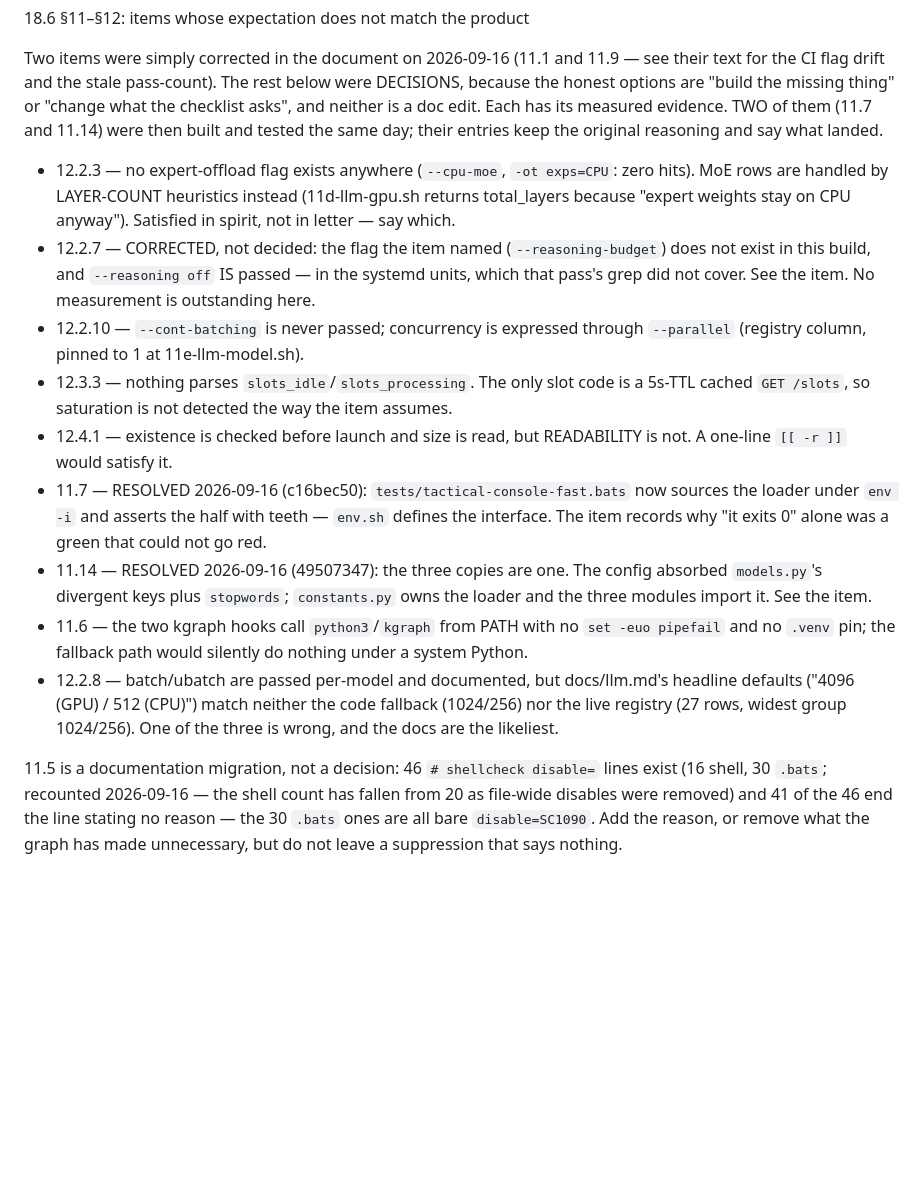
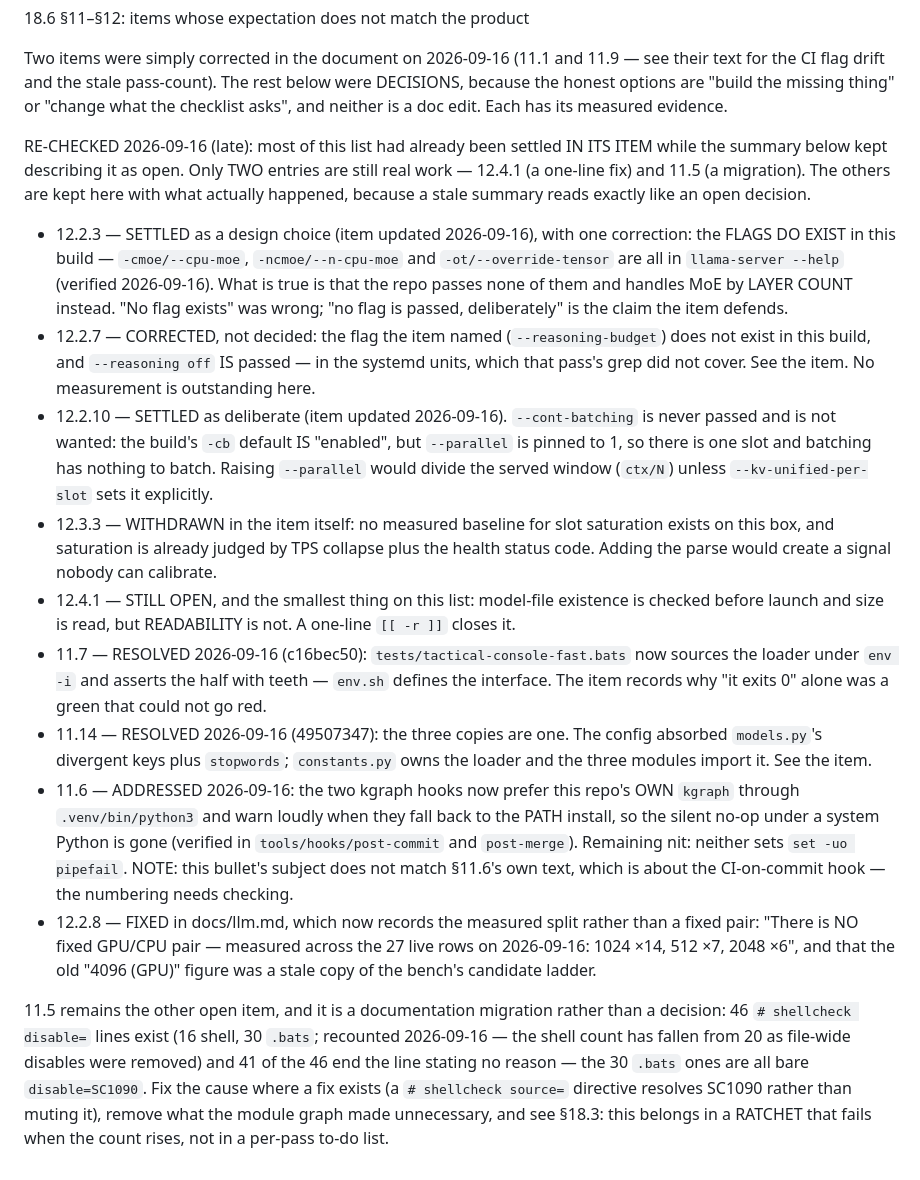
Before and after one commit to waynegault/ubuntu-console, a Markdown page: docs/inspection.md, the part around the change. GitHub-like rendering; blank space fills up the shorter version.

Commit message:
docs(inspection): §18.6 re-checked — only two entries were still real work
Re-checked every bullet against the items and the product; most had already been settled
IN ITS ITEM while this summary kept describing it as open, which is the same "a stale
summary reads like an open decision" failure the paragraph itself warns about.

Corrected one factual claim: the expert-offload flags DO exist in this build
(-cmoe/--cpu-moe, -ncmoe/--n-cpu-moe, -ot/--override-tensor, all in llama-server --help);
what is true is that the repo passes none of them, deliberately. Also recorded what
settled the rest: 12.2.10 (no-op at --parallel 1, and the -cb default is enabled),
12.3.3 (withdrawn in the item for want of a baseline), 12.2.8 (docs/llm.md now carries
the measured split), 11.6 (the kgraph hooks already prefer the repo's own kgraph through
.venv and warn on fallback — its bullet does not match §11.6's own subject, noted).

Still open, and now the only two: 12.4.1 (a one-line [[ -r ]]) and 11.5 (the suppression
migration, with §18.3's ratchet).

```diff
--- a/docs/inspection.md
+++ b/docs/inspection.md
@@ -2964,23 +2964,33 @@ Two items were simply corrected in the document on 2026-09-16 (11.1 and 11.9 —
 their text for the CI flag drift and the stale pass-count). The rest below were
 DECISIONS, because the honest options are "build the missing thing" or "change what
 the checklist asks", and neither is a doc edit. Each has its measured evidence.
-TWO of them (11.7 and 11.14) were then built and tested the same day; their entries
-keep the original reasoning and say what landed.
-
-  * 12.2.3 — no expert-offload flag exists anywhere (`--cpu-moe`, `-ot exps=CPU`: zero
-    hits). MoE rows are handled by LAYER-COUNT heuristics instead (11d-llm-gpu.sh
-    returns total_layers because "expert weights stay on CPU anyway"). Satisfied in
-    spirit, not in letter — say which.
+
+RE-CHECKED 2026-09-16 (late): most of this list had already been settled IN ITS ITEM
+while the summary below kept describing it as open. Only TWO entries are still real
+work — 12.4.1 (a one-line fix) and 11.5 (a migration). The others are kept here with
+what actually happened, because a stale summary reads exactly like an open decision.
+
+  * 12.2.3 — SETTLED as a design choice (item updated 2026-09-16), with one
+    correction: the FLAGS DO EXIST in this build — `-cmoe/--cpu-moe`,
+    `-ncmoe/--n-cpu-moe` and `-ot/--override-tensor` are all in `llama-server --help`
+    (verified 2026-09-16). What is true is that the repo passes none of them and
+    handles MoE by LAYER COUNT instead. "No flag exists" was wrong; "no flag is
+    passed, deliberately" is the claim the item defends.
   * 12.2.7 — CORRECTED, not decided: the flag the item named (`--reasoning-budget`)
     does not exist in this build, and ``--reasoning off`` IS passed — in the systemd
     units, which that pass's grep did not cover. See the item. No measurement is
     outstanding here.
-  * 12.2.10 — `--cont-batching` is never passed; concurrency is expressed through
-    `--parallel` (registry column, pinned to 1 at 11e-llm-model.sh).
-  * 12.3.3 — nothing parses `slots_idle`/`slots_processing`. The only slot code is a
-    5s-TTL cached `GET /slots`, so saturation is not detected the way the item assumes.
-  * 12.4.1 — existence is checked before launch and size is read, but READABILITY is
-    not. A one-line `[[ -r ]]` would satisfy it.
+  * 12.2.10 — SETTLED as deliberate (item updated 2026-09-16). `--cont-batching` is
+    never passed and is not wanted: the build's `-cb` default IS "enabled", but
+    `--parallel` is pinned to 1, so there is one slot and batching has nothing to
+    batch. Raising `--parallel` would divide the served window (`ctx/N`) unless
+    `--kv-unified-per-slot` sets it explicitly.
+  * 12.3.3 — WITHDRAWN in the item itself: no measured baseline for slot saturation
+    exists on this box, and saturation is already judged by TPS collapse plus the
+    health status code. Adding the parse would create a signal nobody can calibrate.
+  * 12.4.1 — STILL OPEN, and the smallest thing on this list: model-file existence is
+    checked before launch and size is read, but READABILITY is not. A one-line
+    `[[ -r ]]` closes it.
   * 11.7 — RESOLVED 2026-09-16 (c16bec50): `tests/tactical-console-fast.bats` now
     sources the loader under `env -i` and asserts the half with teeth — `env.sh`
     defines the interface. The item records why "it exits 0" alone was a green that
@@ -2988,19 +2998,24 @@ keep the original reasoning and say what landed.
   * 11.14 — RESOLVED 2026-09-16 (49507347): the three copies are one. The config
     absorbed `models.py`'s divergent keys plus `stopwords`; `constants.py` owns the
     loader and the three modules import it. See the item.
-  * 11.6 — the two kgraph hooks call `python3`/`kgraph` from PATH with no
-    `set -euo pipefail` and no `.venv` pin; the fallback path would silently do
-    nothing under a system Python.
-  * 12.2.8 — batch/ubatch are passed per-model and documented, but docs/llm.md's
-    headline defaults ("4096 (GPU) / 512 (CPU)") match neither the code fallback
-    (1024/256) nor the live registry (27 rows, widest group 1024/256). One of the
-    three is wrong, and the docs are the likeliest.
-
-  11.5 is a documentation migration, not a decision: 46 `# shellcheck disable=` lines
-  exist (16 shell, 30 `.bats`; recounted 2026-09-16 — the shell count has fallen from
-  20 as file-wide disables were removed) and 41 of the 46 end the line stating no
-  reason — the 30 `.bats` ones are all bare `disable=SC1090`. Add the reason, or
-  remove what the graph has made unnecessary, but do not leave a suppression that says
-  nothing.
+  * 11.6 — ADDRESSED 2026-09-16: the two kgraph hooks now prefer this repo's OWN
+    `kgraph` through `.venv/bin/python3` and warn loudly when they fall back to the
+    PATH install, so the silent no-op under a system Python is gone (verified in
+    `tools/hooks/post-commit` and `post-merge`). Remaining nit: neither sets
+    `set -uo pipefail`. NOTE: this bullet's subject does not match §11.6's own text,
+    which is about the CI-on-commit hook — the numbering needs checking.
+  * 12.2.8 — FIXED in docs/llm.md, which now records the measured split rather than a
+    fixed pair: "There is NO fixed GPU/CPU pair — measured across the 27 live rows on
+    2026-09-16: 1024 ×14, 512 ×7, 2048 ×6", and that the old "4096 (GPU)" figure was
+    a stale copy of the bench's candidate ladder.
+
+  11.5 remains the other open item, and it is a documentation migration rather than a
+  decision: 46 `# shellcheck disable=` lines exist (16 shell, 30 `.bats`; recounted
+  2026-09-16 — the shell count has fallen from 20 as file-wide disables were removed)
+  and 41 of the 46 end the line stating no reason — the 30 `.bats` ones are all bare
+  `disable=SC1090`. Fix the cause where a fix exists (a `# shellcheck source=` directive
+  resolves SC1090 rather than muting it), remove what the module graph made
+  unnecessary, and see §18.3: this belongs in a RATCHET that fails when the count
+  rises, not in a per-pass to-do list.
 
 <!-- end of file -->
```
